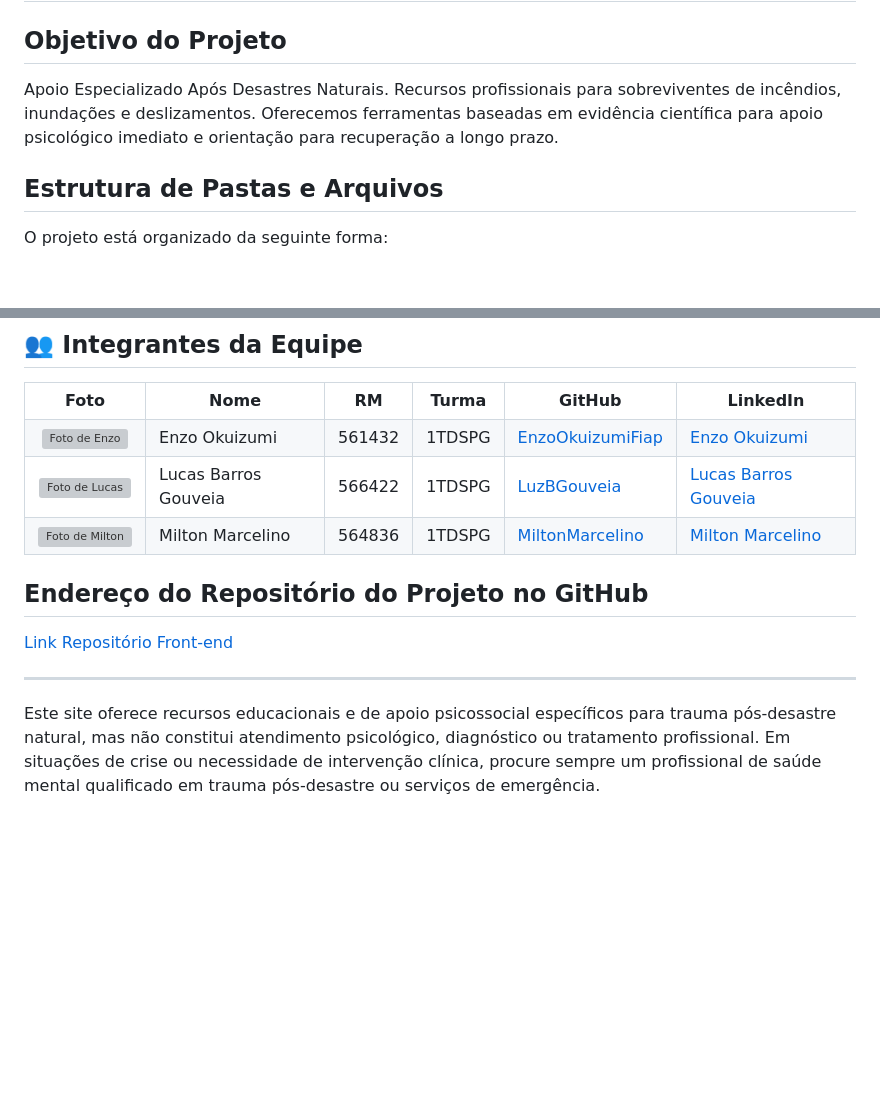
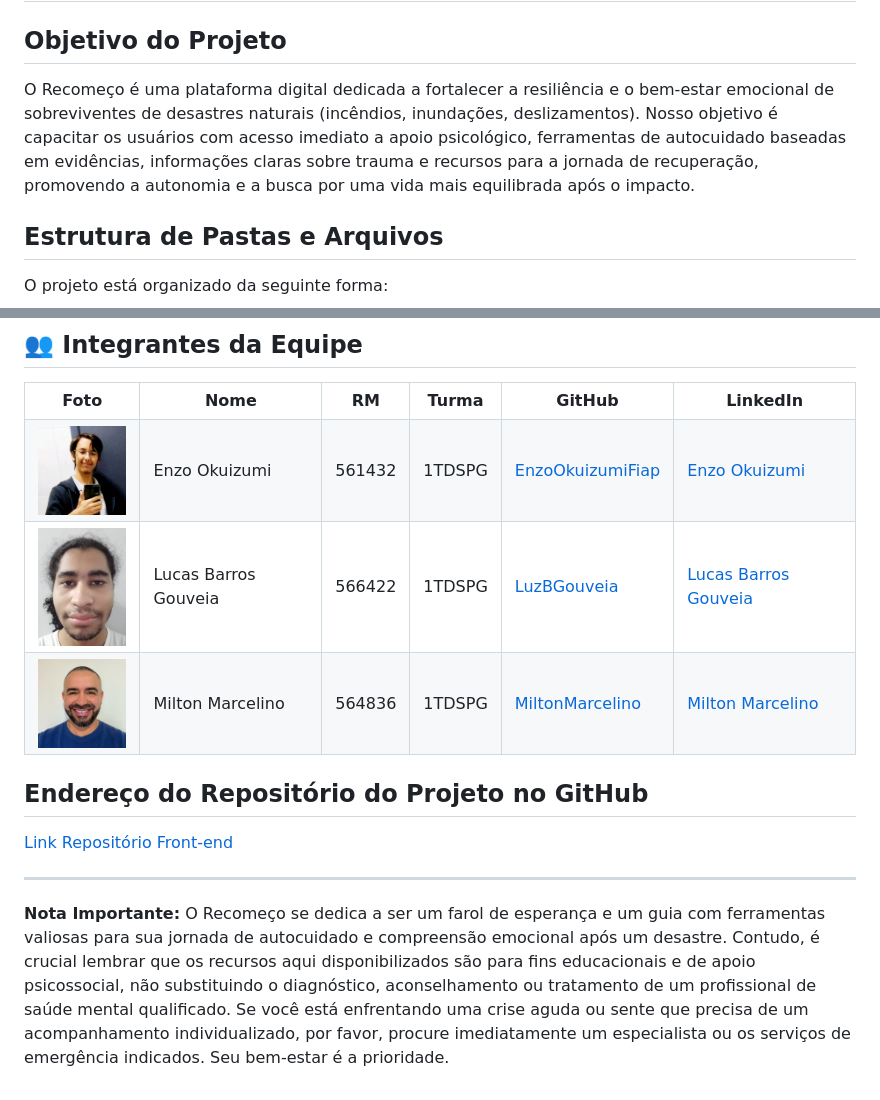
Before and after one commit to Grupo-ELM-Global-Solution/front-end, a Markdown page: README.md, 2 parts joined by grey strips. GitHub-like rendering; blank space fills up the shorter version; grey boxes are pictures that could not be loaded.

```diff
--- a/README.md
+++ b/README.md
@@ -2,7 +2,7 @@
 
 ## Objetivo do Projeto
 
-Apoio Especializado Após Desastres Naturais. Recursos profissionais para sobreviventes de incêndios, inundações e deslizamentos. Oferecemos ferramentas baseadas em evidência científica para apoio psicológico imediato e orientação para recuperação a longo prazo.
+O Recomeço é uma plataforma digital dedicada a fortalecer a resiliência e o bem-estar emocional de sobreviventes de desastres naturais (incêndios, inundações, deslizamentos). Nosso objetivo é capacitar os usuários com acesso imediato a apoio psicológico, ferramentas de autocuidado baseadas em evidências, informações claras sobre trauma e recursos para a jornada de recuperação, promovendo a autonomia e a busca por uma vida mais equilibrada após o impacto.
 
 ## Estrutura de Pastas e Arquivos
 
@@ -258,7 +256,7 @@ O JavaScript é responsável pela interatividade, gerenciamento de dados do usu
   </tr>
   <tr>
     <td align="center">
-      <img src="assets/img/imagens-integrantes/foto-enzo.jpeg" width="100px" alt="Foto de Enzo"/>
+      <img src="assets/imagens/imagens-integrantes/foto-enzo.jpeg" width="100px" alt="Foto de Enzo"/>
     </td>
     <td>Enzo Okuizumi</td>
     <td>561432</td>
@@ -268,7 +266,7 @@ O JavaScript é responsável pela interatividade, gerenciamento de dados do usu
   </tr>
   <tr>
     <td align="center">
-      <img src="assets/img/imagens-integrantes/foto-lucas.jpg" width="100px" alt="Foto de Lucas"/>
+      <img src="assets/imagens/imagens-integrantes/foto-lucas.jpg" width="100px" alt="Foto de Lucas"/>
     </td>
     <td>Lucas Barros Gouveia</td>
     <td>566422</td>
@@ -278,7 +276,7 @@ O JavaScript é responsável pela interatividade, gerenciamento de dados do usu
   </tr>
   <tr>
     <td align="center">
-      <img src="assets/img/imagens-integrantes/foto-milton.jpeg" width="100px" alt="Foto de Milton"/>
+      <img src="assets/imagens/imagens-integrantes/foto-milton.jpeg" width="100px" alt="Foto de Milton"/>
     </td>
     <td>Milton Marcelino</td>
     <td>564836</td>
@@ -295,4 +293,4 @@ O JavaScript é responsável pela interatividade, gerenciamento de dados do usu
 
 ---
 
-Este site oferece recursos educacionais e de apoio psicossocial específicos para trauma pós-desastre natural, mas não constitui atendimento psicológico, diagnóstico ou tratamento profissional. Em situações de crise ou necessidade de intervenção clínica, procure sempre um profissional de saúde mental qualificado em trauma pós-desastre ou serviços de emergência.
+**Nota Importante:** O Recomeço se dedica a ser um farol de esperança e um guia com ferramentas valiosas para sua jornada de autocuidado e compreensão emocional após um desastre. Contudo, é crucial lembrar que os recursos aqui disponibilizados são para fins educacionais e de apoio psicossocial, não substituindo o diagnóstico, aconselhamento ou tratamento de um profissional de saúde mental qualificado. Se você está enfrentando uma crise aguda ou sente que precisa de um acompanhamento individualizado, por favor, procure imediatamente um especialista ou os serviços de emergência indicados. Seu bem-estar é a prioridade.
```
Also changed, not shown: other parts of README.md (+3 -5 lines).
